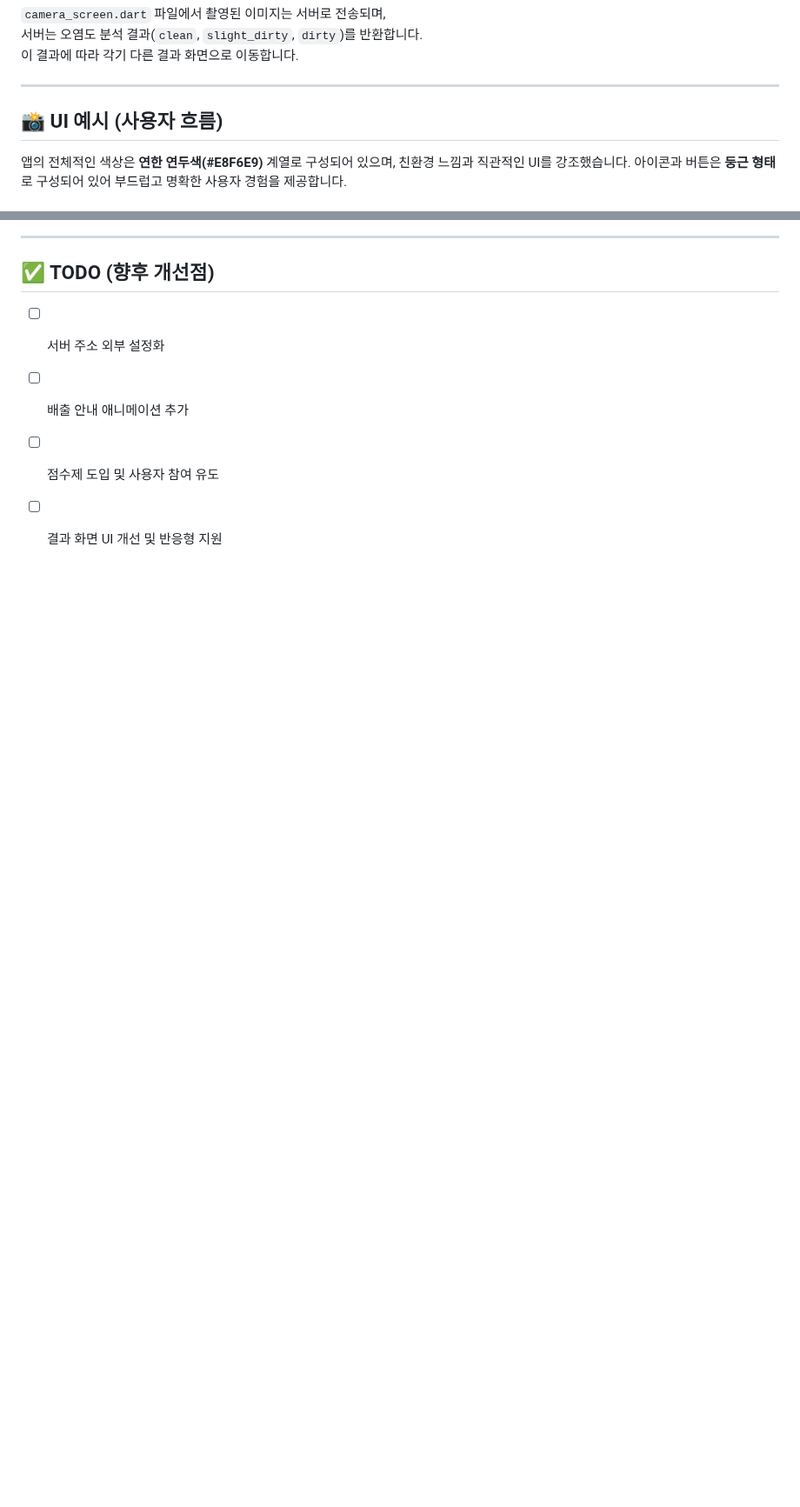
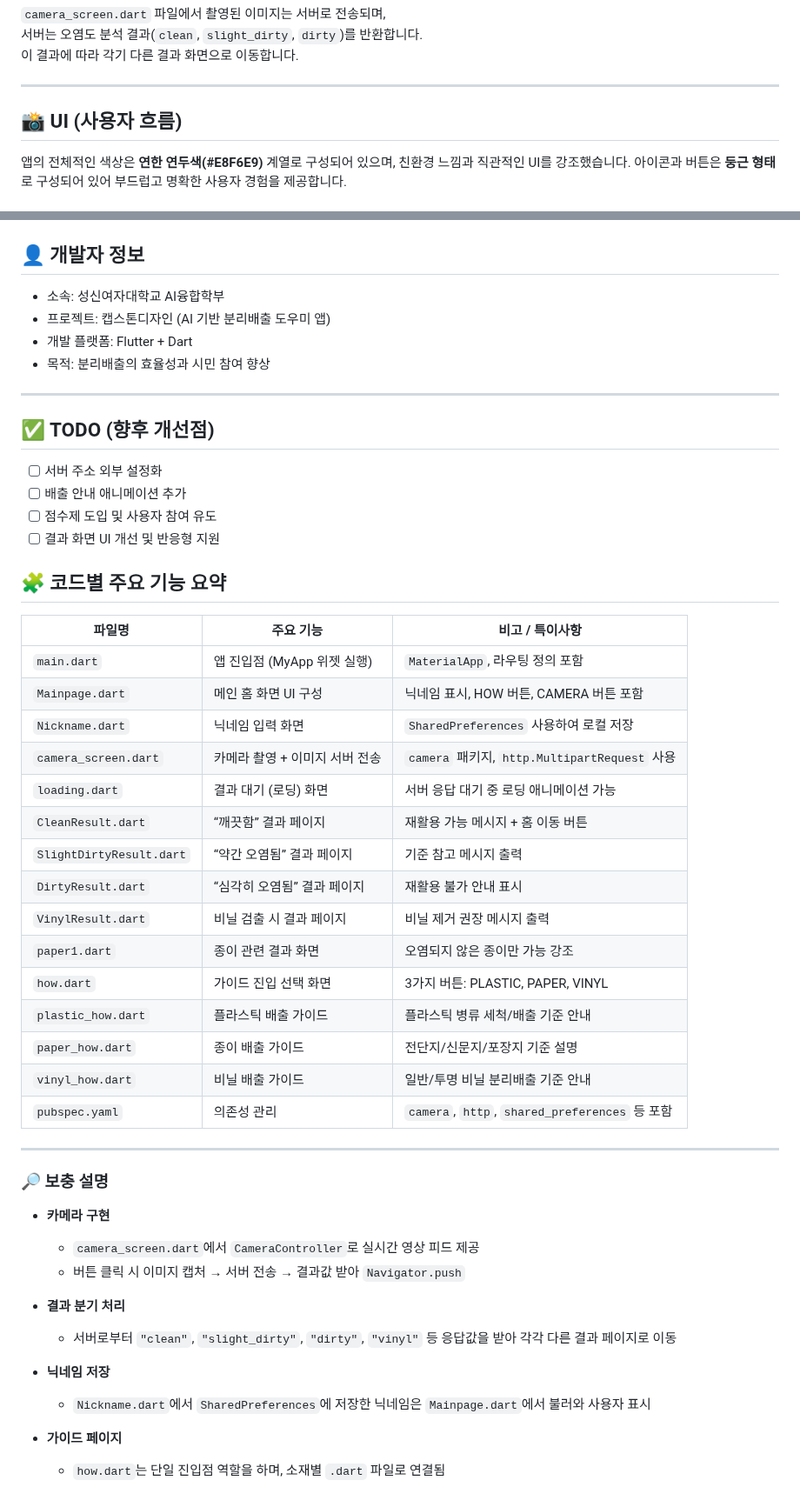
Before and after one commit to seorin37/AIFLOW, a Markdown page: README.md, 2 parts joined by grey strips. Shown at 87% size. Rendered like a GitHub page; blank space fills up the shorter version.

```diff
--- a/README.md
+++ b/README.md
@@ -69,7 +69,7 @@ flutter run
 
 ---
 
-## 📸 UI 예시 (사용자 흐름)
+## 📸 UI (사용자 흐름)
 
 앱의 전체적인 색상은 **연한 연두색(#E8F6E9)** 계열로 구성되어 있으며, 친환경 느낌과 직관적인 UI를 강조했습니다. 아이콘과 버튼은 **둥근 형태**로 구성되어 있어 부드럽고 명확한 사용자 경험을 제공합니다.
 
@@ -134,3 +172,40 @@ flutter run
 - [ ] 배출 안내 애니메이션 추가
 - [ ] 점수제 도입 및 사용자 참여 유도
 - [ ] 결과 화면 UI 개선 및 반응형 지원
+
+## 🧩 코드별 주요 기능 요약
+
+| 파일명 | 주요 기능 | 비고 / 특이사항 |
+|--------|-----------|------------------|
+| `main.dart` | 앱 진입점 (MyApp 위젯 실행) | `MaterialApp`, 라우팅 정의 포함 |
+| `Mainpage.dart` | 메인 홈 화면 UI 구성 | 닉네임 표시, HOW 버튼, CAMERA 버튼 포함 |
+| `Nickname.dart` | 닉네임 입력 화면 | `SharedPreferences` 사용하여 로컬 저장 |
+| `camera_screen.dart` | 카메라 촬영 + 이미지 서버 전송 | `camera` 패키지, `http.MultipartRequest` 사용 |
+| `loading.dart` | 결과 대기 (로딩) 화면 | 서버 응답 대기 중 로딩 애니메이션 가능 |
+| `CleanResult.dart` | “깨끗함” 결과 페이지 | 재활용 가능 메시지 + 홈 이동 버튼 |
+| `SlightDirtyResult.dart` | “약간 오염됨” 결과 페이지 | 기준 참고 메시지 출력 |
+| `DirtyResult.dart` | “심각히 오염됨” 결과 페이지 | 재활용 불가 안내 표시 |
+| `VinylResult.dart` | 비닐 검출 시 결과 페이지 | 비닐 제거 권장 메시지 출력 |
+| `paper1.dart` | 종이 관련 결과 화면 | 오염되지 않은 종이만 가능 강조 |
+| `how.dart` | 가이드 진입 선택 화면 | 3가지 버튼: PLASTIC, PAPER, VINYL |
+| `plastic_how.dart` | 플라스틱 배출 가이드 | 플라스틱 병류 세척/배출 기준 안내 |
+| `paper_how.dart` | 종이 배출 가이드 | 전단지/신문지/포장지 기준 설명 |
+| `vinyl_how.dart` | 비닐 배출 가이드 | 일반/투명 비닐 분리배출 기준 안내 |
+| `pubspec.yaml` | 의존성 관리 | `camera`, `http`, `shared_preferences` 등 포함 |
+
+---
+
+### 🔎 보충 설명
+
+- **카메라 구현**
+  - `camera_screen.dart`에서 `CameraController`로 실시간 영상 피드 제공
+  - 버튼 클릭 시 이미지 캡처 → 서버 전송 → 결과값 받아 `Navigator.push`
+
+- **결과 분기 처리**
+  - 서버로부터 `"clean"`, `"slight_dirty"`, `"dirty"`, `"vinyl"` 등 응답값을 받아 각각 다른 결과 페이지로 이동
+
+- **닉네임 저장**
+  - `Nickname.dart`에서 `SharedPreferences`에 저장한 닉네임은 `Mainpage.dart`에서 불러와 사용자 표시
+
+- **가이드 페이지**
+  - `how.dart`는 단일 진입점 역할을 하며, 소재별 `.dart` 파일로 연결됨
```
Also changed, not shown: other parts of README.md (+39 -1 lines).
